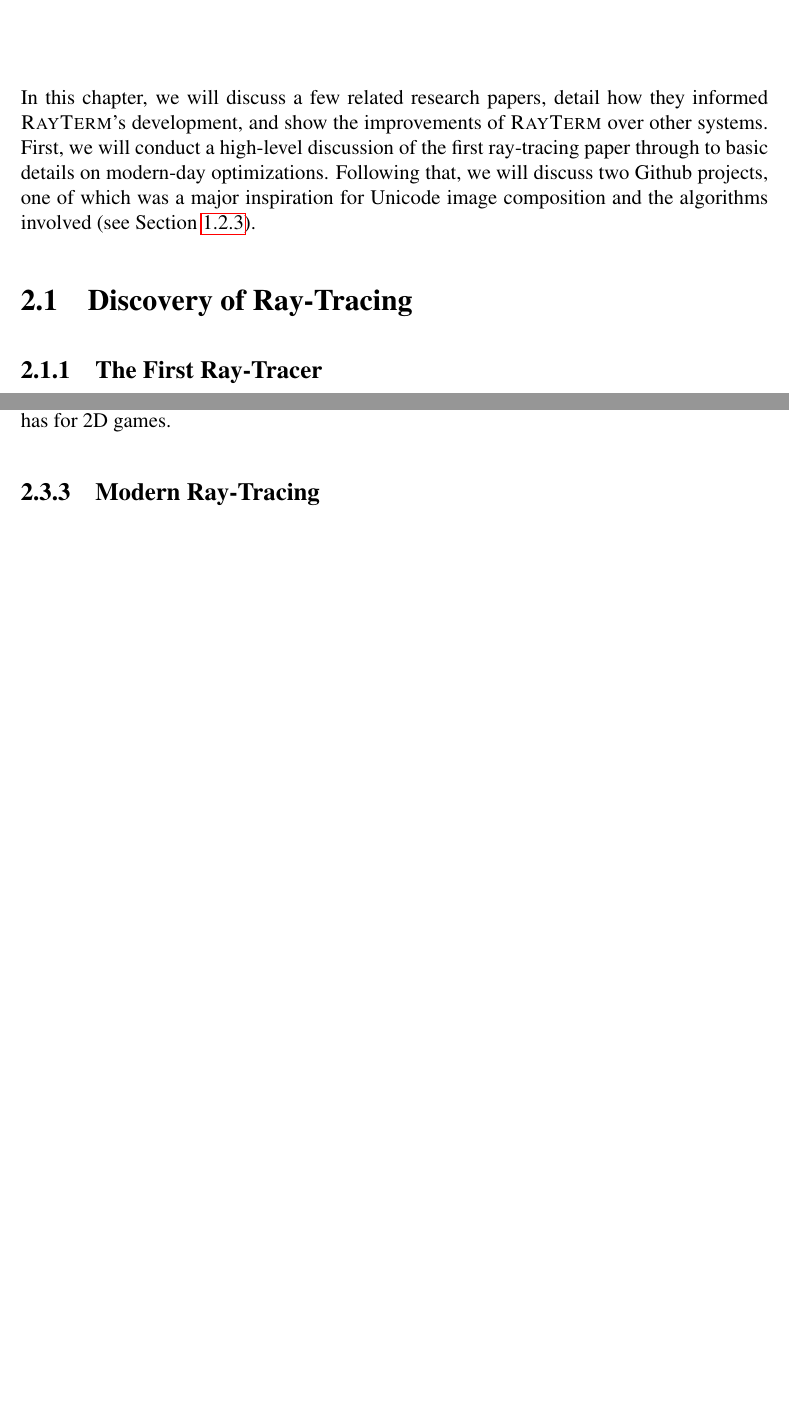
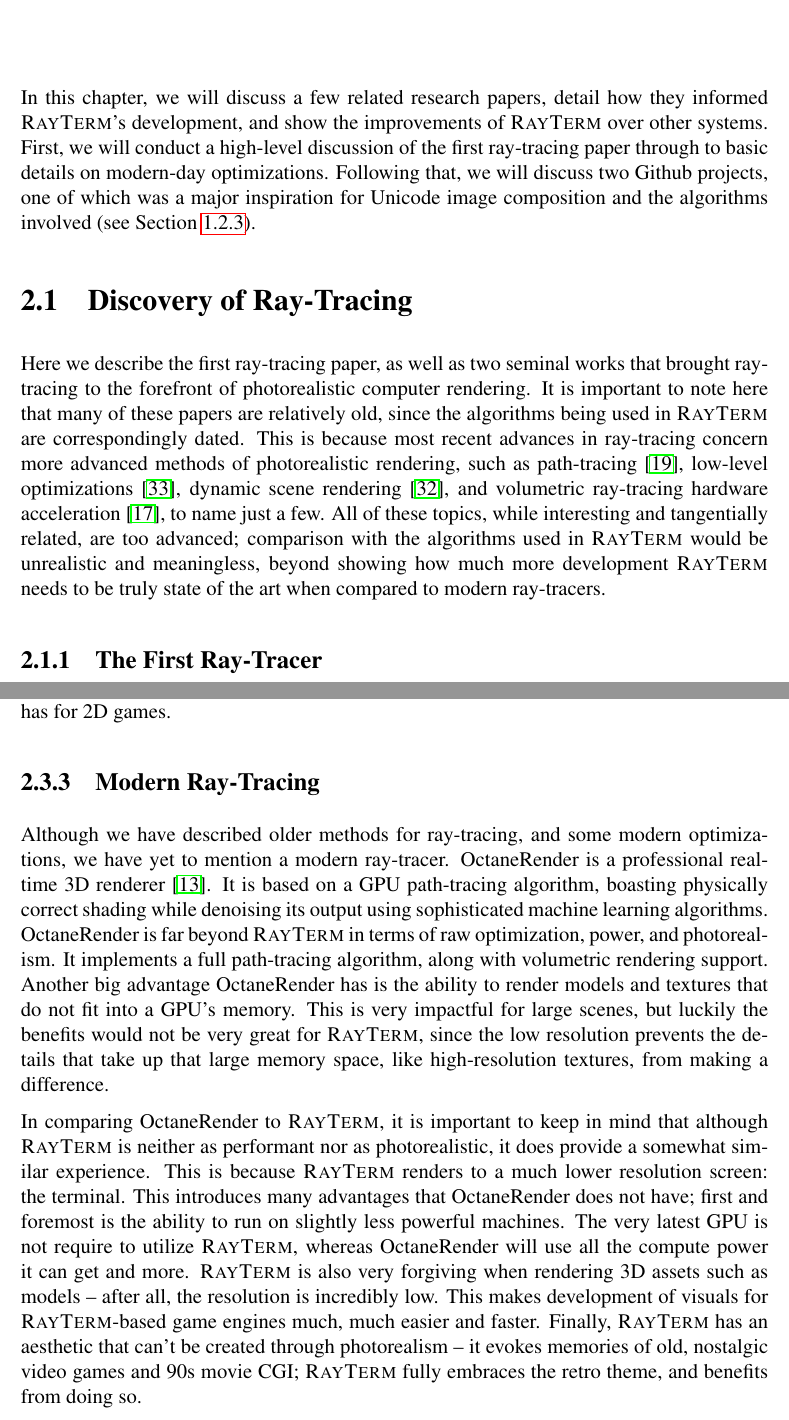
Before and after one commit to Michionlion/rayterm-thesis, a LaTeX thesis (thesis.tex, which reads ch02_relatedwork.tex): two parts of pages 21 and 25 of 31 before the commit and two parts of pages 21 and 26 of 32 after it, joined at a grey line, cut so that both start at the same text, the shorter picture padded with empty space. Compiled offline with pdfLaTeX.

Commit message:
Add discovery intro

```diff
--- a/ch02_relatedwork.tex
+++ b/ch02_relatedwork.tex
@@ -13,6 +13,11 @@ Following that, we will discuss two Github projects, one of which was a major in
 
 \section{Discovery of Ray-Tracing}
 \label{ch:relatedwork:discovery}
+
+Here we describe the first ray-tracing paper, as well as two seminal works that brought ray-tracing to the forefront of photorealistic computer rendering.
+It is important to note here that many of these papers are relatively old, since the algorithms being used in \name\ are correspondingly dated.
+This is because most recent advances in ray-tracing concern more advanced methods of photorealistic rendering, such as path-tracing \cite{lafortune1993bi}, low-level optimizations \cite{wald2001interactive}, dynamic scene rendering \cite{wald2007ray}, and volumetric ray-tracing hardware acceleration \cite{kruger2003acceleration}, to name just a few.
+All of these topics, while interesting and tangentially related, are too advanced; comparison with the algorithms used in \name\ would be unrealistic and meaningless, beyond showing how much more development \name\ needs to be truly state of the art when compared to modern ray-tracers.
 
 \subsection{The First Ray-Tracer}
 \label{ch:relatedwork:discovery:first}
@@ -141,3 +149,19 @@ This also allows for existing games to be rewritten or ``ported'' to \name; perh
 While \name\ doesn't have the other niceties such as collision detection, the ultimate goal of \name, beyond this initial implementation and development, is to grow to provide the same level of support for 3D games that Termloop has for 2D games.
 
 \subsection{Modern Ray-Tracing}
+
+Although we have described older methods for ray-tracing, and some modern optimizations, we have yet to mention a modern ray-tracer.
+OctaneRender is a professional real-time 3D renderer \cite{octane}.
+It is based on a GPU path-tracing algorithm, boasting physically correct shading while denoising its output using sophisticated machine learning algorithms.
+OctaneRender is far beyond \name\ in terms of raw optimization, power, and photorealism.
+It implements a full path-tracing algorithm, along with volumetric rendering support.
+Another big advantage OctaneRender has is the ability to render models and textures that do not fit into a GPU's memory.
+This is very impactful for large scenes, but luckily the benefits would not be very great for \name, since the low resolution prevents the details that take up that large memory space, like high-resolution textures, from making a difference.
+
+In comparing OctaneRender to \name, it is important to keep in mind that although \name\ is neither as performant nor as photorealistic, it does provide a somewhat similar experience.
+This is because \name\ renders to a much lower resolution screen: the terminal.
+This introduces many advantages that OctaneRender does not have; first and foremost is the ability to run on slightly less powerful machines.
+The very latest GPU is not require to utilize \name, whereas OctaneRender will use all the compute power it can get and more.
+\name\ is also very forgiving when rendering 3D assets such as models -- after all, the resolution is incredibly low.
+This makes development of visuals for \name-based game engines much, much easier and faster.
+Finally, \name\ has an aesthetic that can't be created through photorealism -- it evokes memories of old, nostalgic video games and 90s movie CGI; \name\ fully embraces the retro theme, and benefits from doing so.
```
Also changed, not shown: ch02_relatedwork.tex (9 more changed lines).
